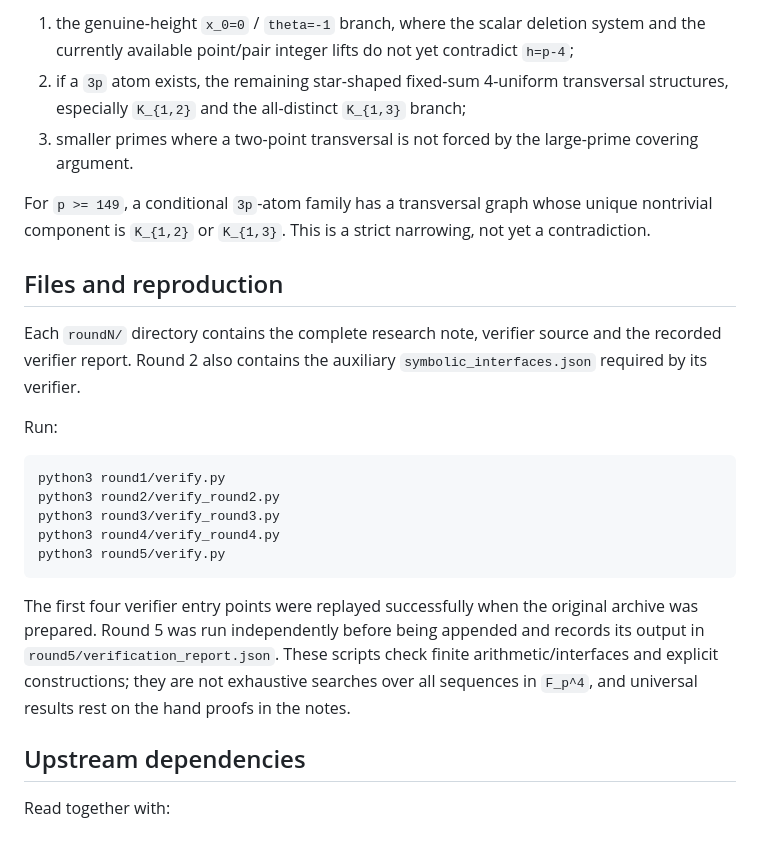
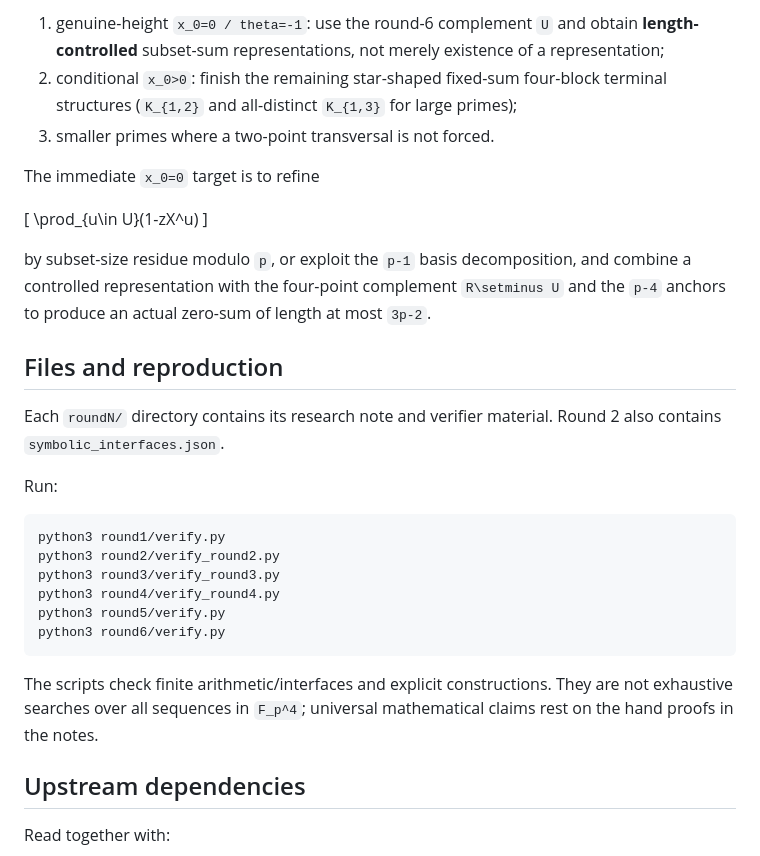
Before and after one commit to randomcat4/zhao, a Markdown page: research/2026-09-05_zhao_Ap_general/README.md, the part around one of its changes. GitHub-like rendering.

````diff
--- a/research/2026-09-05_zhao_Ap_general/README.md
+++ b/research/2026-09-05_zhao_Ap_general/README.md
@@ -56,13 +89,19 @@ The complete `h=p-4` branch remains open. The main unresolved mechanisms are now
 
-1. the genuine-height `x_0=0` / `theta=-1` branch, where the scalar deletion system and the currently available point/pair integer lifts do not yet contradict `h=p-4`;
-2. if a `3p` atom exists, the remaining star-shaped fixed-sum 4-uniform transversal structures, especially `K_{1,2}` and the all-distinct `K_{1,3}` branch;
-3. smaller primes where a two-point transversal is not forced by the large-prime covering argument.
+1. genuine-height `x_0=0 / theta=-1`: use the round-6 complement `U` and obtain **length-controlled** subset-sum representations, not merely existence of a representation;
+2. conditional `x_0>0`: finish the remaining star-shaped fixed-sum four-block terminal structures (`K_{1,2}` and all-distinct `K_{1,3}` for large primes);
+3. smaller primes where a two-point transversal is not forced.
 
-For `p >= 149`, a conditional `3p`-atom family has a transversal graph whose unique nontrivial component is `K_{1,2}` or `K_{1,3}`. This is a strict narrowing, not yet a contradiction.
+The immediate `x_0=0` target is to refine
+
+\[
+\prod_{u\in U}(1-zX^u)
+\]
+
+by subset-size residue modulo `p`, or exploit the `p-1` basis decomposition, and combine a controlled representation with the four-point complement `R\setminus U` and the `p-4` anchors to produce an actual zero-sum of length at most `3p-2`.
 
 ## Files and reproduction
 
-Each `roundN/` directory contains the complete research note, verifier source and the recorded verifier report. Round 2 also contains the auxiliary `symbolic_interfaces.json` required by its verifier.
+Each `roundN/` directory contains its research note and verifier material. Round 2 also contains `symbolic_interfaces.json`.
 
 Run:
 
@@ -72,9 +111,10 @@ python3 round2/verify_round2.py
 python3 round3/verify_round3.py
 python3 round4/verify_round4.py
 python3 round5/verify.py
+python3 round6/verify.py
 ```
 
-The first four verifier entry points were replayed successfully when the original archive was prepared. Round 5 was run independently before being appended and records its output in `round5/verification_report.json`. These scripts check finite arithmetic/interfaces and explicit constructions; they are not exhaustive searches over all sequences in `F_p^4`, and universal results rest on the hand proofs in the notes.
+The scripts check finite arithmetic/interfaces and explicit constructions. They are not exhaustive searches over all sequences in `F_p^4`; universal mathematical claims rest on the hand proofs in the notes.
 
 ## Upstream dependencies
 
````
Also changed, not shown: other parts of research/2026-09-05_zhao_Ap_general/README.md (+51 -18 lines).
